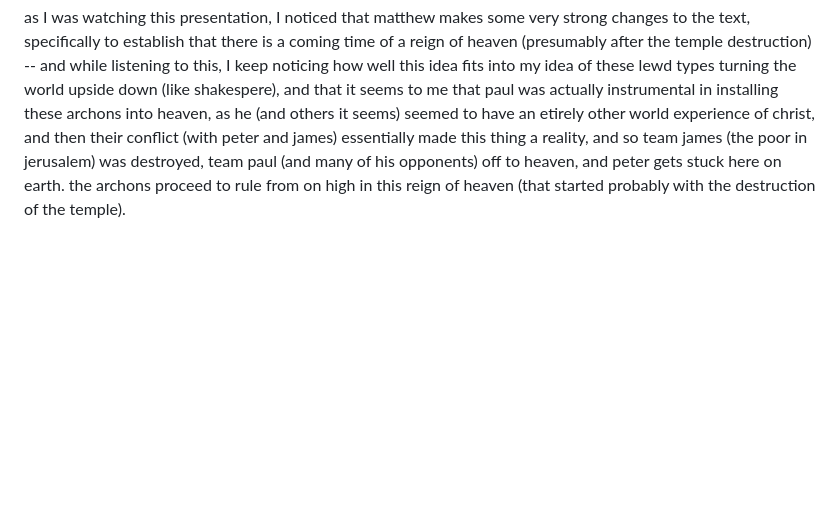
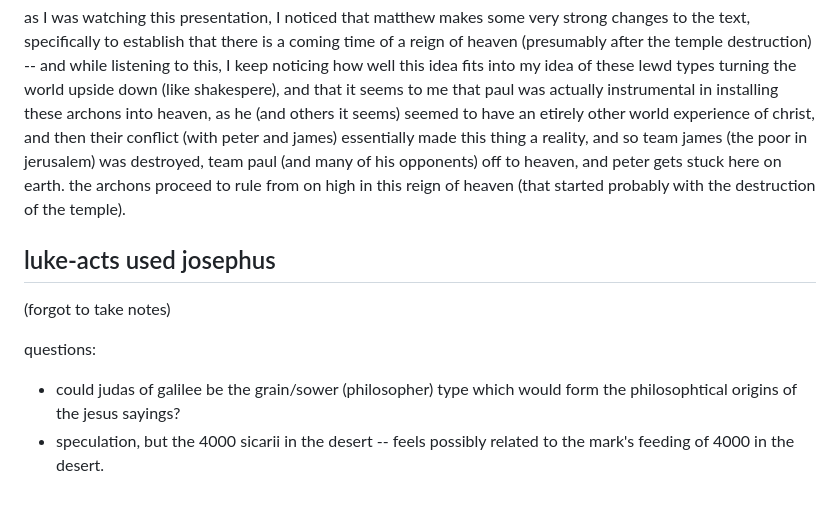
Before and after one commit to heavyk/nextdocs, a Markdown page: myth-vision-notes.md, the part around the change. GitHub-like rendering; blank space fills up the shorter version.

Commit message:
notes from the other day

```diff
--- a/myth-vision-notes.md
+++ b/myth-vision-notes.md
@@ -222,3 +222,11 @@ so, while the imagery of his announcement is the same for me as the one for the
 ### 2023-04-30 07:17 - reign of heaven
 
 as I was watching this presentation, I noticed that matthew makes some very strong changes to the text, specifically to establish that there is a coming time of a reign of heaven (presumably after the temple destruction) -- and while listening to this, I keep noticing how well this idea fits into my idea of these lewd types turning the world upside down (like shakespere), and that it seems to me that paul was actually instrumental in installing these archons into heaven, as he (and others it seems) seemed to have an etirely other world experience of christ, and then their conflict (with peter and james) essentially made this thing a reality, and so team james (the poor in jerusalem) was destroyed, team paul (and many of his opponents) off to heaven, and peter gets stuck here on earth. the archons proceed to rule from on high in this reign of heaven (that started probably with the destruction of the temple).
+
+## luke-acts used josephus
+
+(forgot to take notes)
+
+questions:
+- could judas of galilee be the grain/sower (philosopher) type which would form the philosophtical origins of the jesus sayings?
+- speculation, but the 4000 sicarii in the desert -- feels possibly related to the mark's feeding of 4000 in the desert.
```
Also changed, not shown: concepts/the-word.md (+1 -1 lines).
